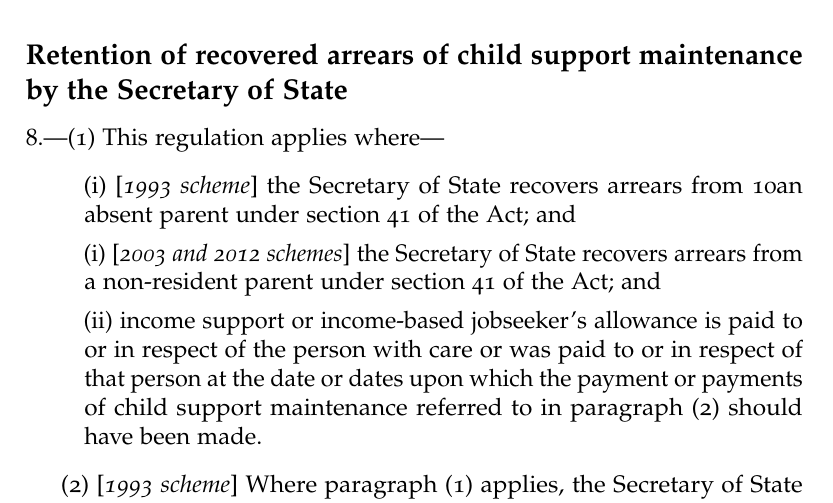
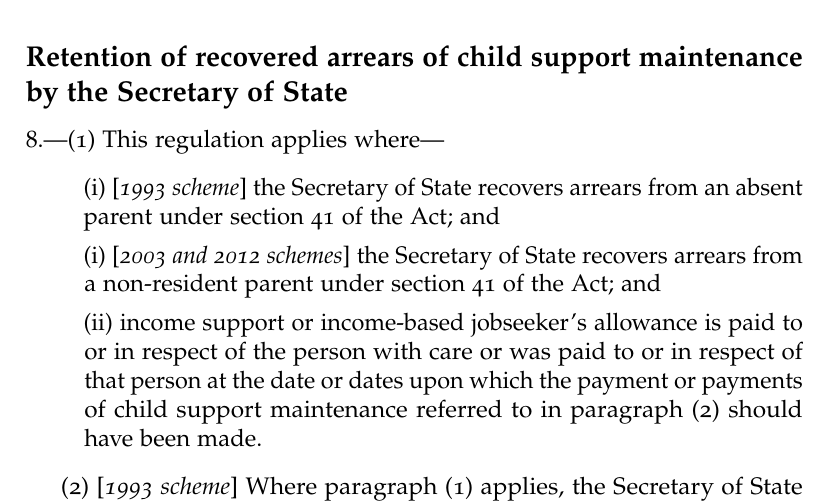
Before and after one commit to ajrteale/csa, a LaTeX document (si1992-1816.tex): part of page 4 of 8, cut so that both start at the same text. Compiled offline with pdfLaTeX.

Commit message:
Effects of SI 2001/3649

```diff
--- a/si1992-1816.tex
+++ b/si1992-1816.tex
@@ -335,7 +372,7 @@ Regs. 2--7 revoked (25.1.10) by the Child Support (Management of Payments and Ar
 
 8.—(1) This regulation applies where—
 \begin{enumerate}\item[]
-(i) [\emph{1993 scheme}] the Secretary of State recovers arrears from 10an absent parent under section~41 of the Act; and
+(i) [\emph{1993 scheme}] the Secretary of State recovers arrears from an absent parent under section~41 of the Act; and
 
 (i) [\emph{2003 and 2012 schemes}] the Secretary of State recovers arrears from
 %an absent parent
```
Also changed, not shown: si1992-1816.tex (51 more changed lines).
